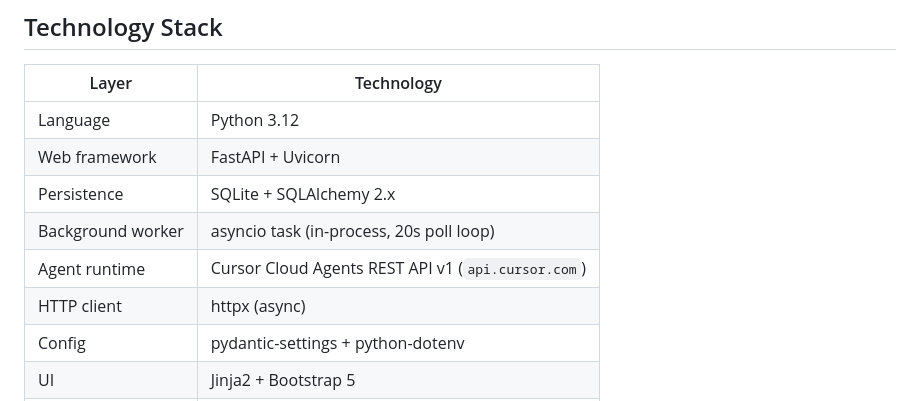
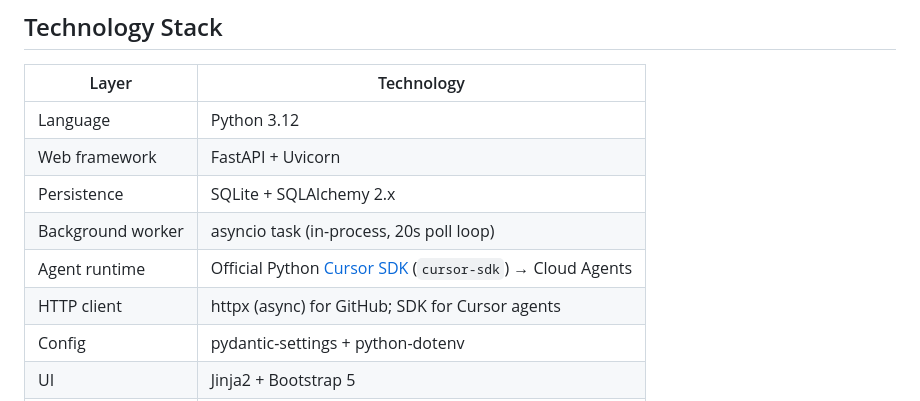
Before and after one commit to jan21deepak/droid_ai_engineer, a Markdown page: README.md, the part around one of its changes. Rendered like a GitHub page.

```diff
--- a/README.md
+++ b/README.md
@@ -65,8 +65,8 @@ npx -p @mermaid-js/mermaid-cli mmdc \
 | Web framework | FastAPI + Uvicorn |
 | Persistence | SQLite + SQLAlchemy 2.x |
 | Background worker | asyncio task (in-process, 20s poll loop) |
-| Agent runtime | Cursor Cloud Agents REST API v1 (`api.cursor.com`) |
-| HTTP client | httpx (async) |
+| Agent runtime | Official Python [Cursor SDK](https://cursor.com/docs/sdk/python) (`cursor-sdk`) → Cloud Agents |
+| HTTP client | httpx (async) for GitHub; SDK for Cursor agents |
 | Config | pydantic-settings + python-dotenv |
 | UI | Jinja2 + Bootstrap 5 |
 | Container | Docker + Docker Compose |
```
Also changed, not shown: other parts of README.md (+52 -42 lines), docs/architecture.png, 7 other files.
